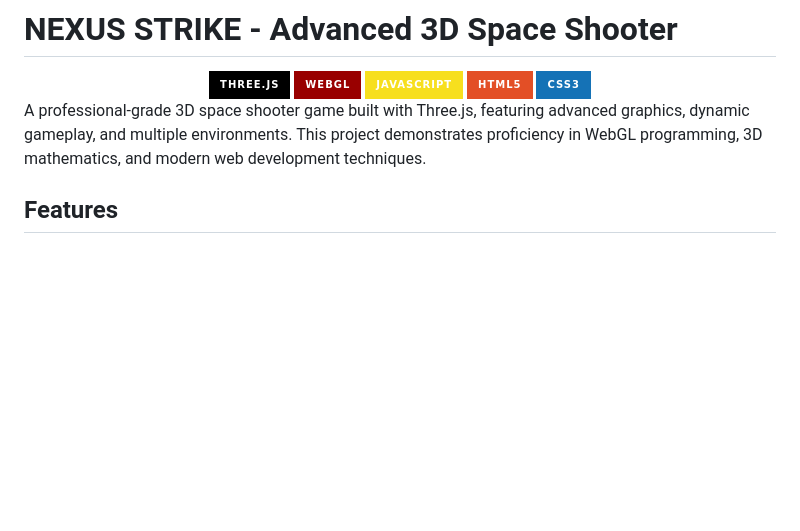
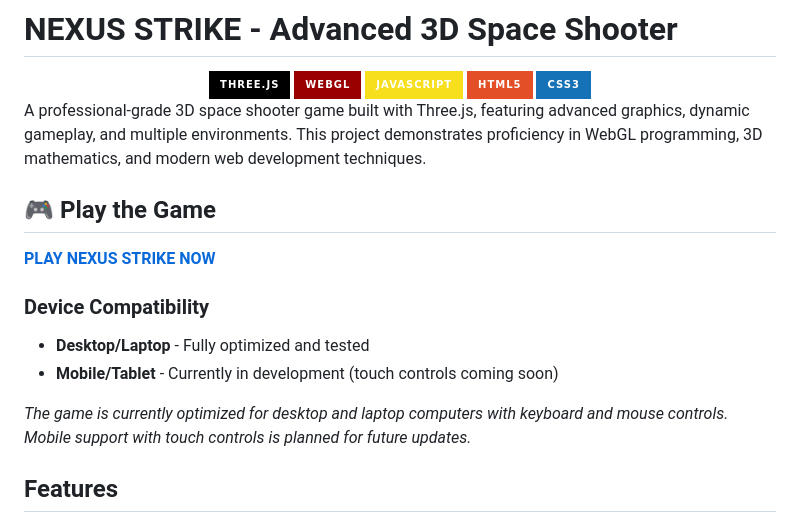
Before and after one commit to Avanith12/nexus-strike-game, a Markdown page: README.md, the part around the change. Drawn GitHub-style; badges without logos; blank space fills up the shorter version.

Commit message:
fined readme final

```diff
--- a/README.md
+++ b/README.md
@@ -9,6 +9,16 @@
 </div>
 
 A professional-grade 3D space shooter game built with Three.js, featuring advanced graphics, dynamic gameplay, and multiple environments. This project demonstrates proficiency in WebGL programming, 3D mathematics, and modern web development techniques.
+
+## 🎮 Play the Game
+
+**[PLAY NEXUS STRIKE NOW](https://avanith12.github.io/nexus-strike-game/)**
+
+### Device Compatibility
+-  **Desktop/Laptop** - Fully optimized and tested
+-  **Mobile/Tablet** - Currently in development (touch controls coming soon)
+
+*The game is currently optimized for desktop and laptop computers with keyboard and mouse controls. Mobile support with touch controls is planned for future updates.*
 
 ## Features
 
```
